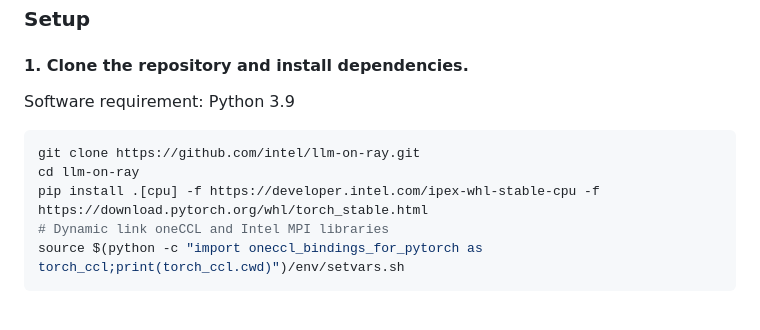
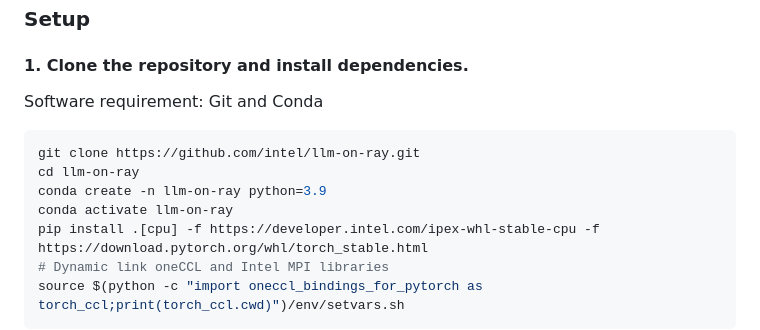
Before and after one commit to intel/llm-on-ray, a Markdown page: README.md, the part around the change. Drawn GitHub-style; blank space fills up the shorter version.

Commit message:
add conda env for installation in readme
Signed-off-by: Jiafu Zhang <jiafu.zhang@intel.com>

````diff
--- a/README.md
+++ b/README.md
@@ -38,10 +38,12 @@ This guide will assist you in setting up LLM-on-Ray on Intel CPU locally, coveri
 ### Setup
 
 #### 1. Clone the repository and install dependencies.
-Software requirement: Python 3.9
+Software requirement: Git and Conda
 ```bash
 git clone https://github.com/intel/llm-on-ray.git
 cd llm-on-ray
+conda create -n llm-on-ray python=3.9
+conda activate llm-on-ray
 pip install .[cpu] -f https://developer.intel.com/ipex-whl-stable-cpu -f https://download.pytorch.org/whl/torch_stable.html
 # Dynamic link oneCCL and Intel MPI libraries
 source $(python -c "import oneccl_bindings_for_pytorch as torch_ccl;print(torch_ccl.cwd)")/env/setvars.sh
````
